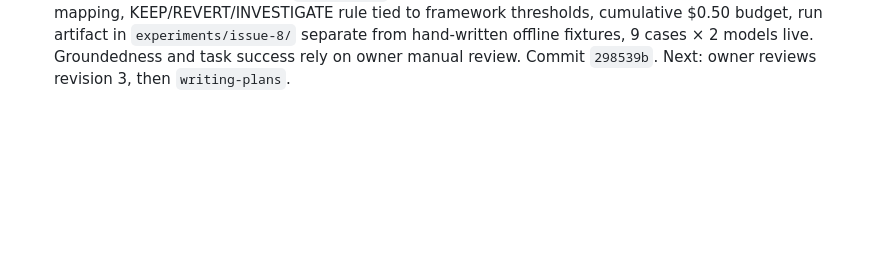
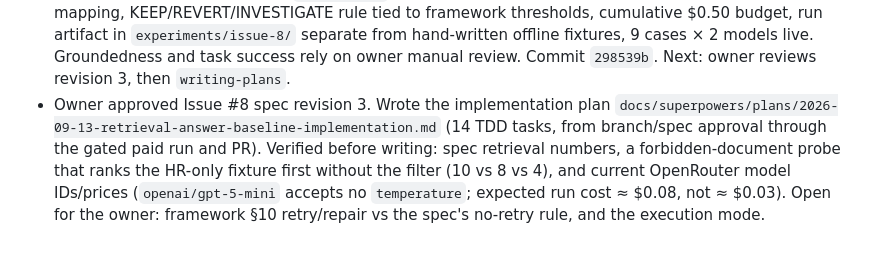
Before and after one commit to spqr-86/enterprise-employee-agent, a Markdown page: HISTORY.md, the part around the change. GitHub-like rendering; blank space fills up the shorter version.

Commit message:
docs: log Issue #8 implementation plan in project history
Co-Authored-By: Claude Opus 5 <noreply@anthropic.com>
Claude-Session: https://claude.ai/code/session_01BsvZj8nVfutRd2HWHVB9LW

```diff
--- a/HISTORY.md
+++ b/HISTORY.md
@@ -168,3 +168,10 @@
   $0.50 budget, run artifact in `experiments/issue-8/` separate from hand-written offline
   fixtures, 9 cases × 2 models live. Groundedness and task success rely on owner manual review.
   Commit `298539b`. Next: owner reviews revision 3, then `writing-plans`.
+- Owner approved Issue #8 spec revision 3. Wrote the implementation plan
+  `docs/superpowers/plans/2026-09-13-retrieval-answer-baseline-implementation.md` (14 TDD tasks,
+  from branch/spec approval through the gated paid run and PR). Verified before writing: spec
+  retrieval numbers, a forbidden-document probe that ranks the HR-only fixture first without the
+  filter (10 vs 8 vs 4), and current OpenRouter model IDs/prices (`openai/gpt-5-mini` accepts no
+  `temperature`; expected run cost ≈ $0.08, not ≈ $0.03). Open for the owner: framework §10
+  retry/repair vs the spec's no-retry rule, and the execution mode.
```
